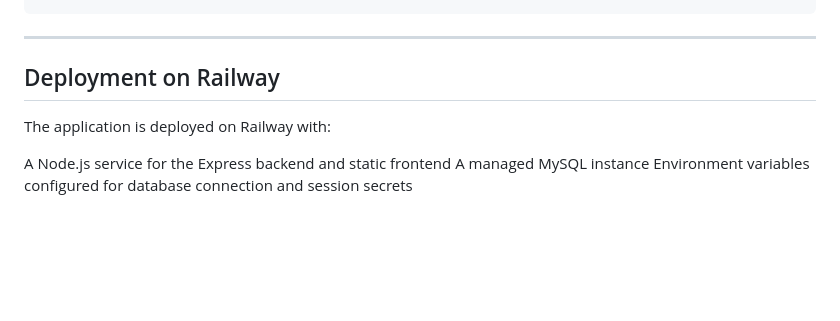
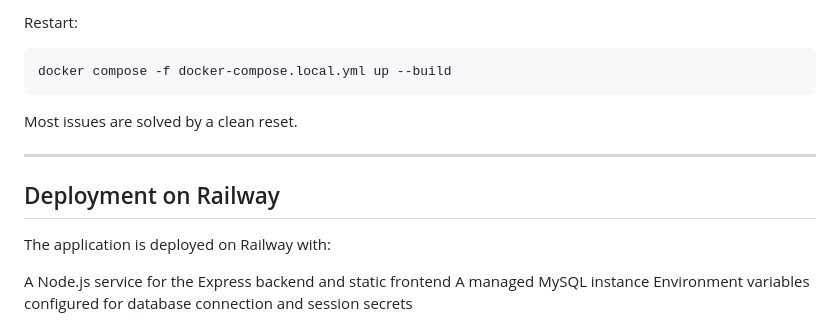
Before and after one commit to John03Rebecca/SkinDEWProject, a Markdown page: README.md, the part around the change printed below. Drawn GitHub-style; blank space fills up the shorter version.

````diff
--- a/README.md
+++ b/README.md
@@ -313,9 +329,13 @@ Port already in use → Change PORT in .env
 ```
+Restart:
+```bash
+docker compose -f docker-compose.local.yml up --build
+```
+Most issues are solved by a clean reset.
 
 ---
 
 ## Deployment on Railway
-
 The application is deployed on Railway with:
 
 A Node.js service for the Express backend and static frontend
````
Also changed, not shown: other parts of README.md (+131 -115 lines).
